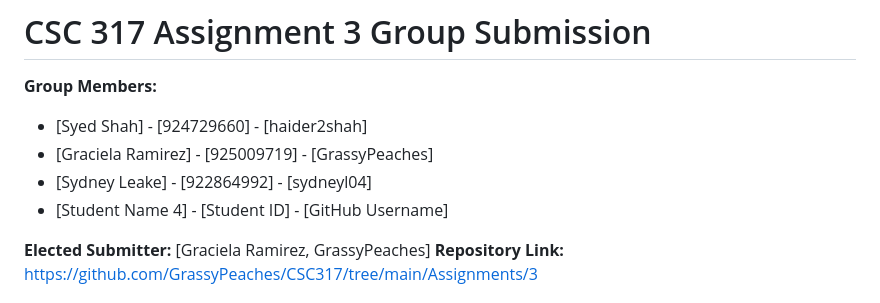
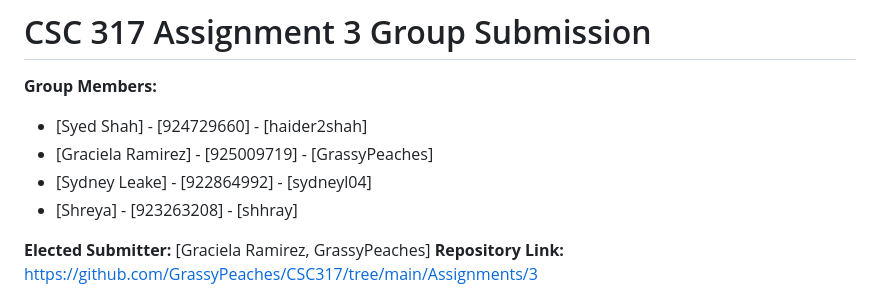
Before and after one commit to GrassyPeaches/CSC317, a Markdown page: Assignments/3/SUBMISSION.md, the part around the change. Drawn GitHub-style.

Commit message:
Add Shreya's details in project files.

```diff
--- a/Assignments/3/SUBMISSION.md
+++ b/Assignments/3/SUBMISSION.md
@@ -4,7 +4,7 @@
 - [Syed Shah] - [924729660] - [haider2shah]
 - [Graciela Ramirez] - [925009719] - [GrassyPeaches]
 - [Sydney Leake] - [922864992] - [sydneyl04]
-- [Student Name 4] - [Student ID] - [GitHub Username]
+- [Shreya] - [923263208] - [shhray]
 
 **Elected Submitter:** [Graciela Ramirez, GrassyPeaches]
 **Repository Link:** https://github.com/GrassyPeaches/CSC317/tree/main/Assignments/3
```
